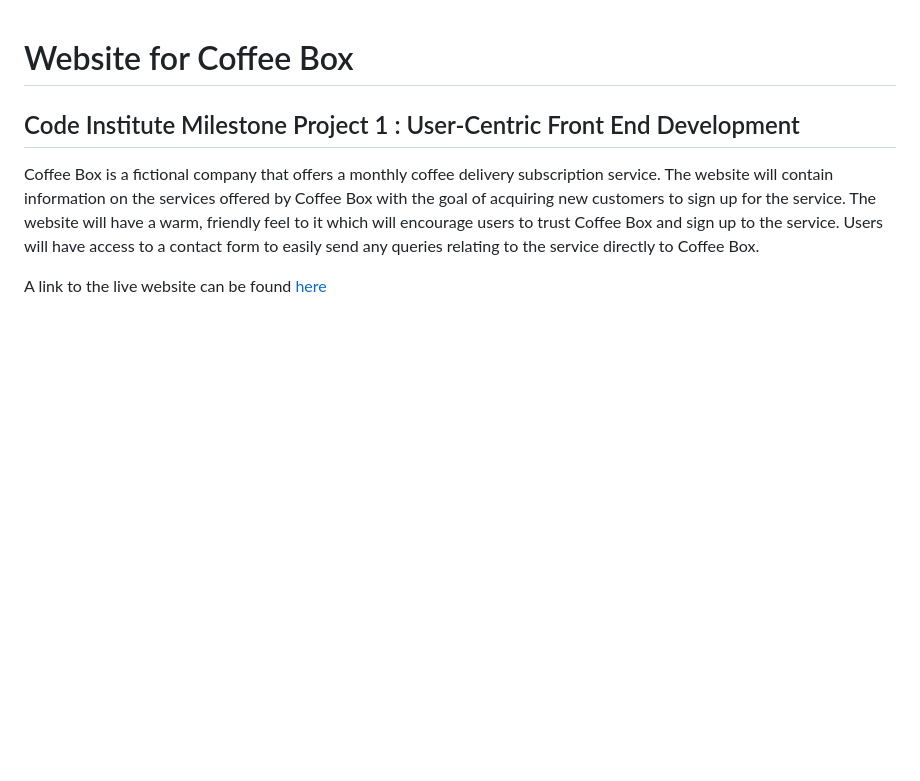
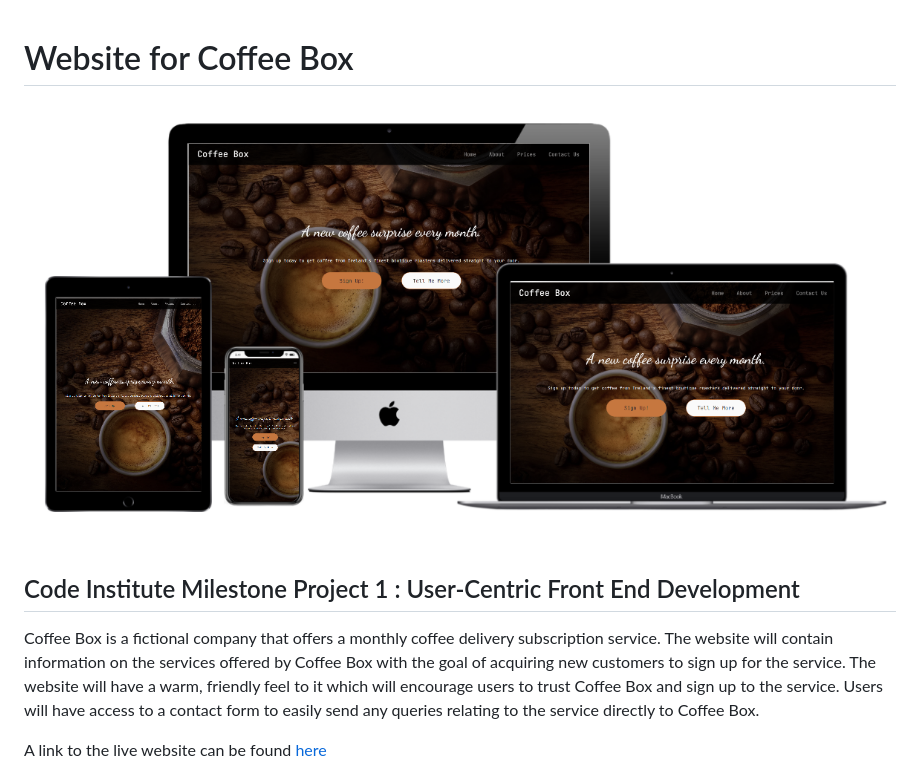
Before and after one commit to shaneoh10/coffee-box-ms1, a Markdown page: README.md, the part around the change. GitHub-like rendering; pictures changed too: assets/documents/coffee-box-mockup.png (added); blank space fills up the shorter version.

Commit message:
Add website mockup to README

```diff
--- a/README.md
+++ b/README.md
@@ -1,4 +1,6 @@
 # Website for Coffee Box
+
+![Coffee Box](assets/documents/coffee-box-mockup.png)
 
 ## Code Institute Milestone Project 1 : User-Centric Front End Development
 
```
